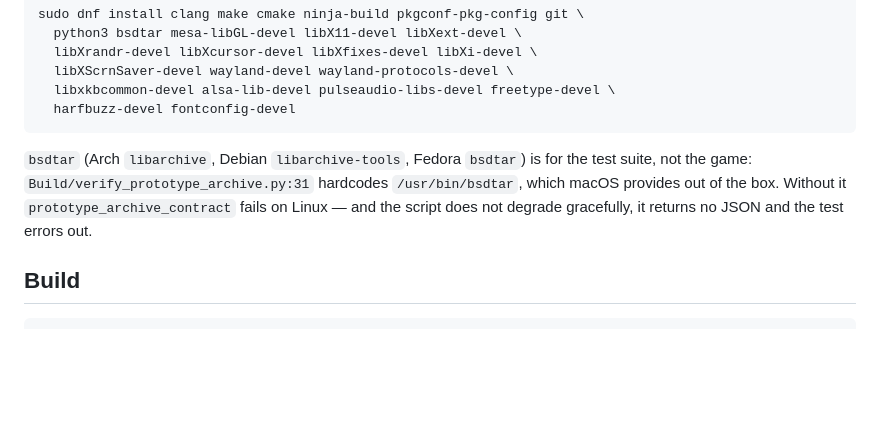
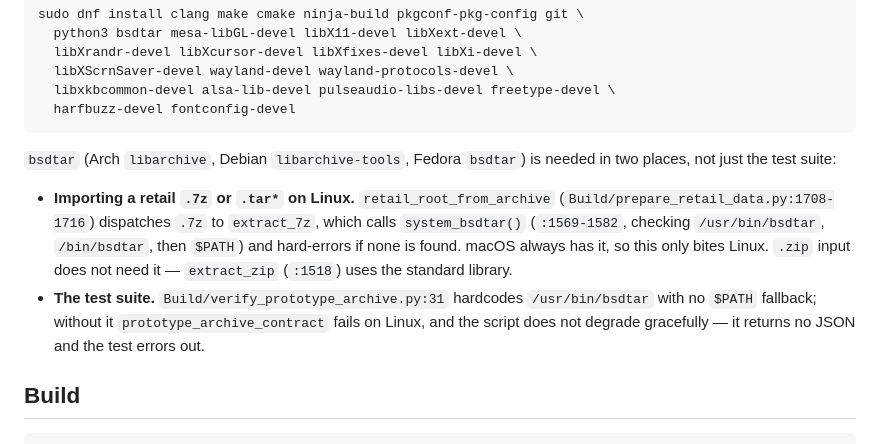
Before and after one commit to cefege/harry-potter-2-chamber-of-secrets-pc, a Markdown page: Docs/BUILDING.md, the part around the change. GitHub-like rendering; blank space fills up the shorter version.

Commit message:
BUILDING.md: bsdtar is needed for .7z imports too, not just tests
The note said bsdtar was "for the test suite, not the game." That is wrong
and would have sent a Linux user with a .7z retail archive straight into a
hard error.

retail_root_from_archive (Build/prepare_retail_data.py:1708-1716) routes
.7z to extract_7z, which calls system_bsdtar() (:1569-1582) and error()s
out when no bsdtar is found on /usr/bin, /bin, or $PATH. tar goes the same
way. macOS always has bsdtar, so only Linux hits it.

.zip is unaffected -- extract_zip (:1518) uses the standard library.

The test-suite reason still stands and is now the second bullet:
verify_prototype_archive.py:31 hardcodes /usr/bin/bsdtar with no $PATH
fallback, so prototype_archive_contract errors on Linux without it.

Co-Authored-By: Claude Opus 4.8 (1M context) <noreply@anthropic.com>

````diff
--- a/Docs/BUILDING.md
+++ b/Docs/BUILDING.md
@@ -88,10 +88,18 @@ sudo dnf install clang make cmake ninja-build pkgconf-pkg-config git \
 ```
 
 `bsdtar` (Arch `libarchive`, Debian `libarchive-tools`, Fedora `bsdtar`) is
-for the test suite, not the game: `Build/verify_prototype_archive.py:31`
-hardcodes `/usr/bin/bsdtar`, which macOS provides out of the box. Without it
-`prototype_archive_contract` fails on Linux — and the script does not
-degrade gracefully, it returns no JSON and the test errors out.
+needed in two places, not just the test suite:
+
+- **Importing a retail `.7z` or `.tar*` on Linux.** `retail_root_from_archive`
+  (`Build/prepare_retail_data.py:1708-1716`) dispatches `.7z` to
+  `extract_7z`, which calls `system_bsdtar()` (`:1569-1582`, checking
+  `/usr/bin/bsdtar`, `/bin/bsdtar`, then `$PATH`) and hard-errors if none is
+  found. macOS always has it, so this only bites Linux. `.zip` input does not
+  need it — `extract_zip` (`:1518`) uses the standard library.
+- **The test suite.** `Build/verify_prototype_archive.py:31` hardcodes
+  `/usr/bin/bsdtar` with no `$PATH` fallback; without it
+  `prototype_archive_contract` fails on Linux, and the script does not
+  degrade gracefully — it returns no JSON and the test errors out.
 
 ## Build
 
````
